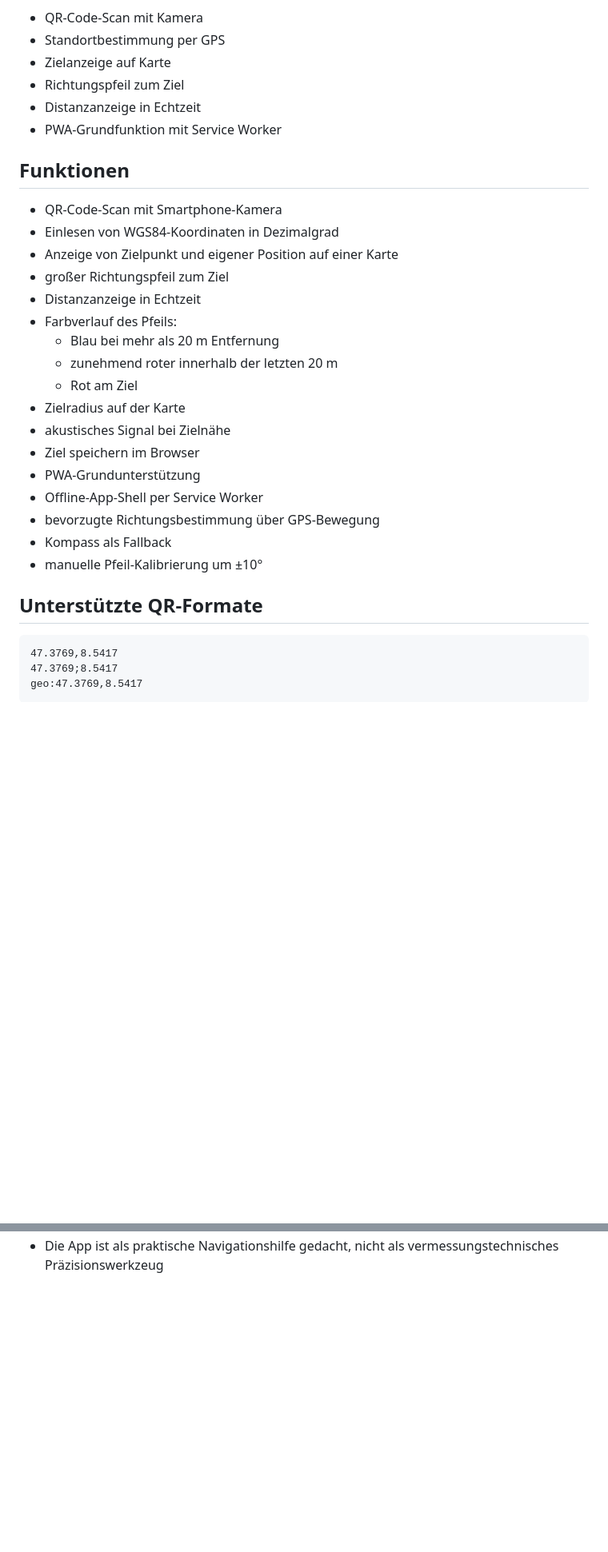
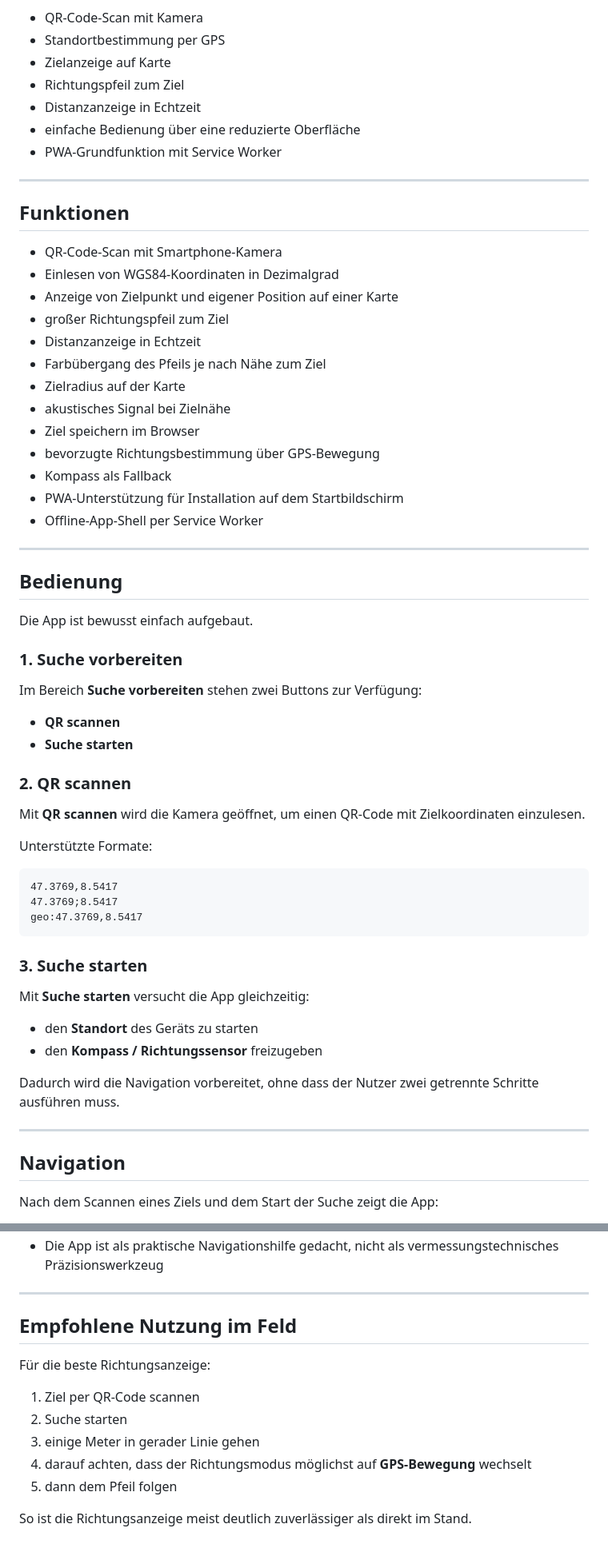
Before and after one commit to markrickenbacher/Rehkitz-Finder, a Markdown page: README.md, 2 parts joined by grey strips. Shown: that part at 80% size. Rendered like a GitHub page; blank space fills up the shorter version.

````diff
--- a/README.md
+++ b/README.md
@@ -8,7 +8,10 @@ Die App ist für Smartphones gedacht und unterstützt:
 - Zielanzeige auf Karte
 - Richtungspfeil zum Ziel
 - Distanzanzeige in Echtzeit
+- einfache Bedienung über eine reduzierte Oberfläche
 - PWA-Grundfunktion mit Service Worker
+
+---
 
 ## Funktionen
 
@@ -17,23 +20,49 @@ Die App ist für Smartphones gedacht und unterstützt:
 - Anzeige von Zielpunkt und eigener Position auf einer Karte
 - großer Richtungspfeil zum Ziel
 - Distanzanzeige in Echtzeit
-- Farbverlauf des Pfeils:
-  - Blau bei mehr als 20 m Entfernung
-  - zunehmend roter innerhalb der letzten 20 m
-  - Rot am Ziel
+- Farbübergang des Pfeils je nach Nähe zum Ziel
 - Zielradius auf der Karte
 - akustisches Signal bei Zielnähe
 - Ziel speichern im Browser
-- PWA-Grundunterstützung
-- Offline-App-Shell per Service Worker
 - bevorzugte Richtungsbestimmung über GPS-Bewegung
 - Kompass als Fallback
-- manuelle Pfeil-Kalibrierung um ±10°
+- PWA-Unterstützung für Installation auf dem Startbildschirm
+- Offline-App-Shell per Service Worker
 
-## Unterstützte QR-Formate
+---
+
+## Bedienung
+
+Die App ist bewusst einfach aufgebaut.
+
+### 1. Suche vorbereiten
+Im Bereich **Suche vorbereiten** stehen zwei Buttons zur Verfügung:
+
+- **QR scannen**
+- **Suche starten**
+
+### 2. QR scannen
+Mit **QR scannen** wird die Kamera geöffnet, um einen QR-Code mit Zielkoordinaten einzulesen.
+
+Unterstützte Formate:
 
 ```text
 47.3769,8.5417
 47.3769;8.5417
 geo:47.3769,8.5417
 ```
+
+### 3. Suche starten
+Mit **Suche starten** versucht die App gleichzeitig:
+
+- den **Standort** des Geräts zu starten
+- den **Kompass / Richtungssensor** freizugeben
+
+Dadurch wird die Navigation vorbereitet, ohne dass der Nutzer zwei getrennte Schritte ausführen muss.
+
+---
+
+## Navigation
+
+Nach dem Scannen eines Ziels und dem Start der Suche zeigt die App:
+
@@ -148 +212,15 @@ Wichtig:
 - Die App ist als praktische Navigationshilfe gedacht, nicht als vermessungstechnisches Präzisionswerkzeug
+
+---
+
+## Empfohlene Nutzung im Feld
+
+Für die beste Richtungsanzeige:
+
+1. Ziel per QR-Code scannen
+2. Suche starten
+3. einige Meter in gerader Linie gehen
+4. darauf achten, dass der Richtungsmodus möglichst auf **GPS-Bewegung** wechselt
+5. dann dem Pfeil folgen
+
+So ist die Richtungsanzeige meist deutlich zuverlässiger als direkt im Stand.
````
Also changed, not shown: other parts of README.md (+62 -27 lines).
